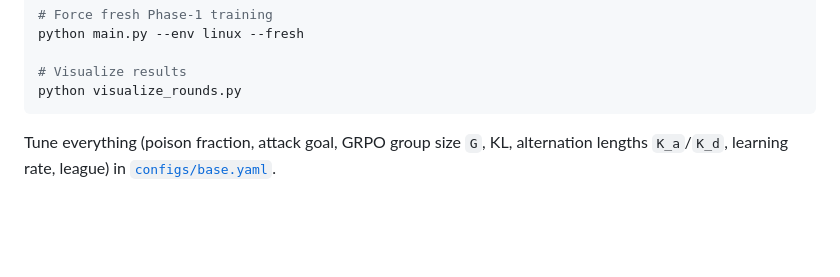
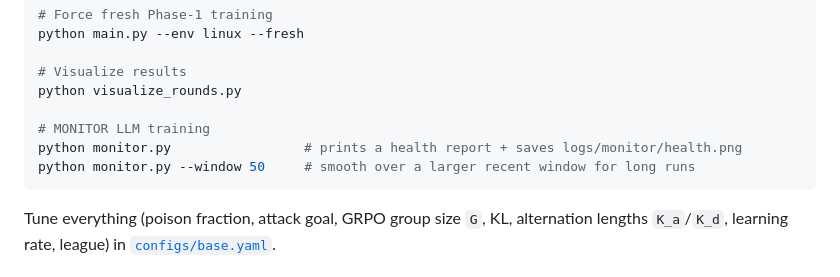
Before and after one commit to ISMadusanka/zero-touch-fl, a Markdown page: README.md, the part around the change. Rendered like a GitHub page; blank space fills up the shorter version.

````diff
--- a/README.md
+++ b/README.md
@@ -105,6 +105,10 @@ python main.py --env linux --fresh
 
 # Visualize results
 python visualize_rounds.py
+
+# MONITOR LLM training
+python monitor.py                 # prints a health report + saves logs/monitor/health.png
+python monitor.py --window 50     # smooth over a larger recent window for long runs
 ```
 
 Tune everything (poison fraction, attack goal, GRPO group size `G`, KL,
````
